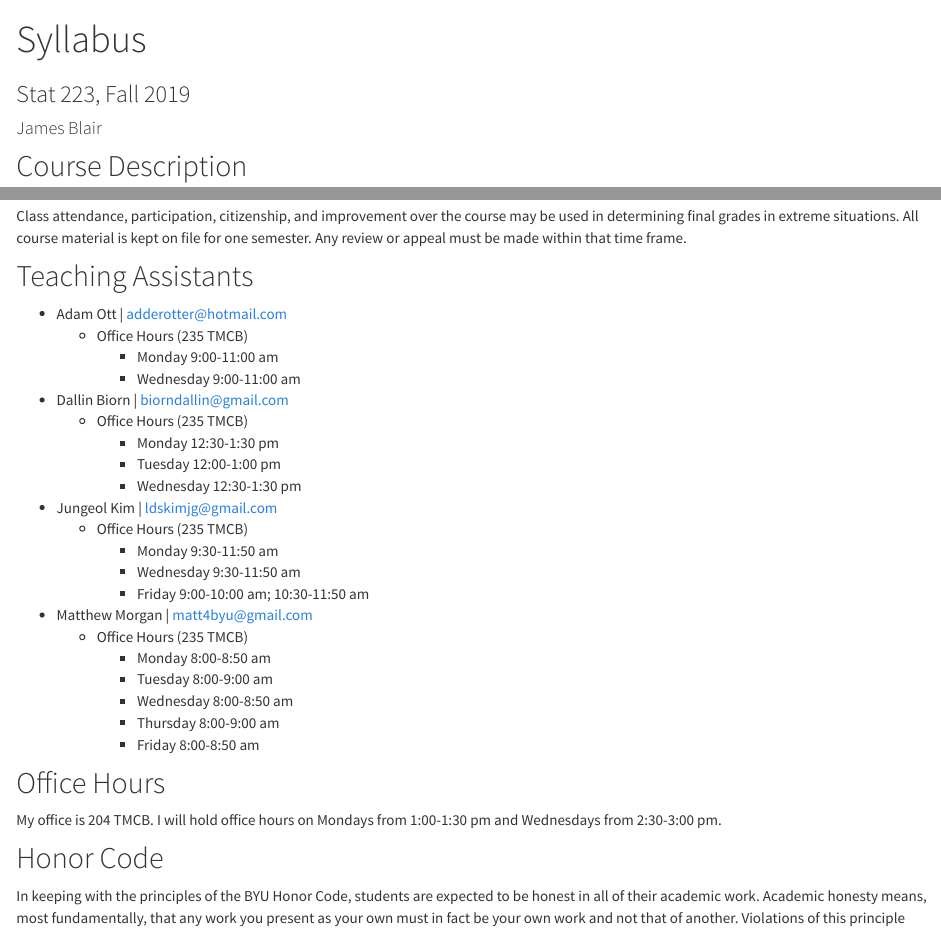
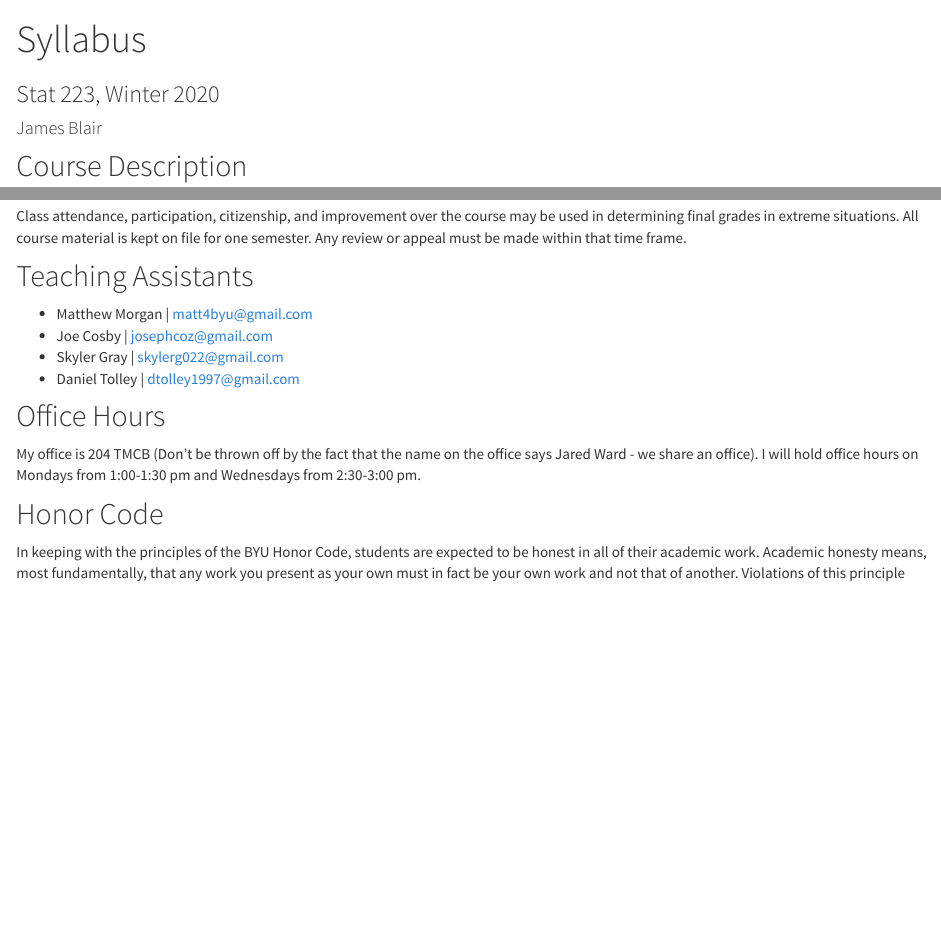
Before and after one commit to byu-stat-223/winter-2020-t1, an R Markdown document (syllabus.Rmd): the page in a window 1100 px wide, from its top, and a second part further down, joined at a grey line. The pictures show the output file syllabus.html that the author committed with the source, opened offline; library style sheets and scripts come from the installed R packages.

Commit message:
Update syllabus

```diff
--- a/syllabus.Rmd
+++ b/syllabus.Rmd
@@ -1,6 +1,6 @@
 ---
 title: "Syllabus"
-subtitle: "Stat 223, Fall 2019"
+subtitle: "Stat 223, Winter 2020"
 author: "James Blair"
 output: html_document
 ---
@@ -79,35 +79,16 @@ within that time frame.
 
 ## Teaching Assistants
 
-* Adam Ott | [adderotter@hotmail.com](mailto:adderotter@hotmail.com)
-  * Office Hours (235 TMCB)
-      - Monday 9:00-11:00 am
-      - Wednesday 9:00-11:00 am
-
-* Dallin Biorn | [biorndallin@gmail.com](mailto:biorndallin@gmail.com)
-  * Office Hours (235 TMCB)
-      - Monday 12:30-1:30 pm
-      - Tuesday 12:00-1:00 pm
-      - Wednesday 12:30-1:30 pm
-
-* Jungeol Kim | [ldskimjg@gmail.com](mailto:ldskimjg@gmail.com)
-  * Office Hours (235 TMCB)
-    - Monday 9:30-11:50 am
-    - Wednesday 9:30-11:50 am
-    - Friday 9:00-10:00 am; 10:30-11:50 am
-
 * Matthew Morgan | [matt4byu@gmail.com](mailto:matt4byu@gmail.com)
-  * Office Hours (235 TMCB)
-    - Monday 8:00-8:50 am
-    - Tuesday 8:00-9:00 am
-    - Wednesday 8:00-8:50 am
-    - Thursday 8:00-9:00 am
-    - Friday 8:00-8:50 am
+* Joe Cosby | [josephcoz@gmail.com](mailto:josephcoz@gmail.com)
+* Skyler Gray | [skylerg022@gmail.com](mailto:skylerg022@gmail.com)
+* Daniel Tolley | [dtolley1997@gmail.com](mailto:dtolley1997@gmail.com)
 
 ## Office Hours
 
-My office is 204 TMCB. I will hold office hours on Mondays from 1:00-1:30 pm and
-Wednesdays from 2:30-3:00 pm.
+My office is 204 TMCB (Don't be thrown off by the fact that the name on the
+office says Jared Ward - we share an office). I will hold office hours on
+Mondays from 1:00-1:30 pm and Wednesdays from 2:30-3:00 pm.
 
 ## Honor Code
 
```
Also changed, not shown: syllabus.html.
